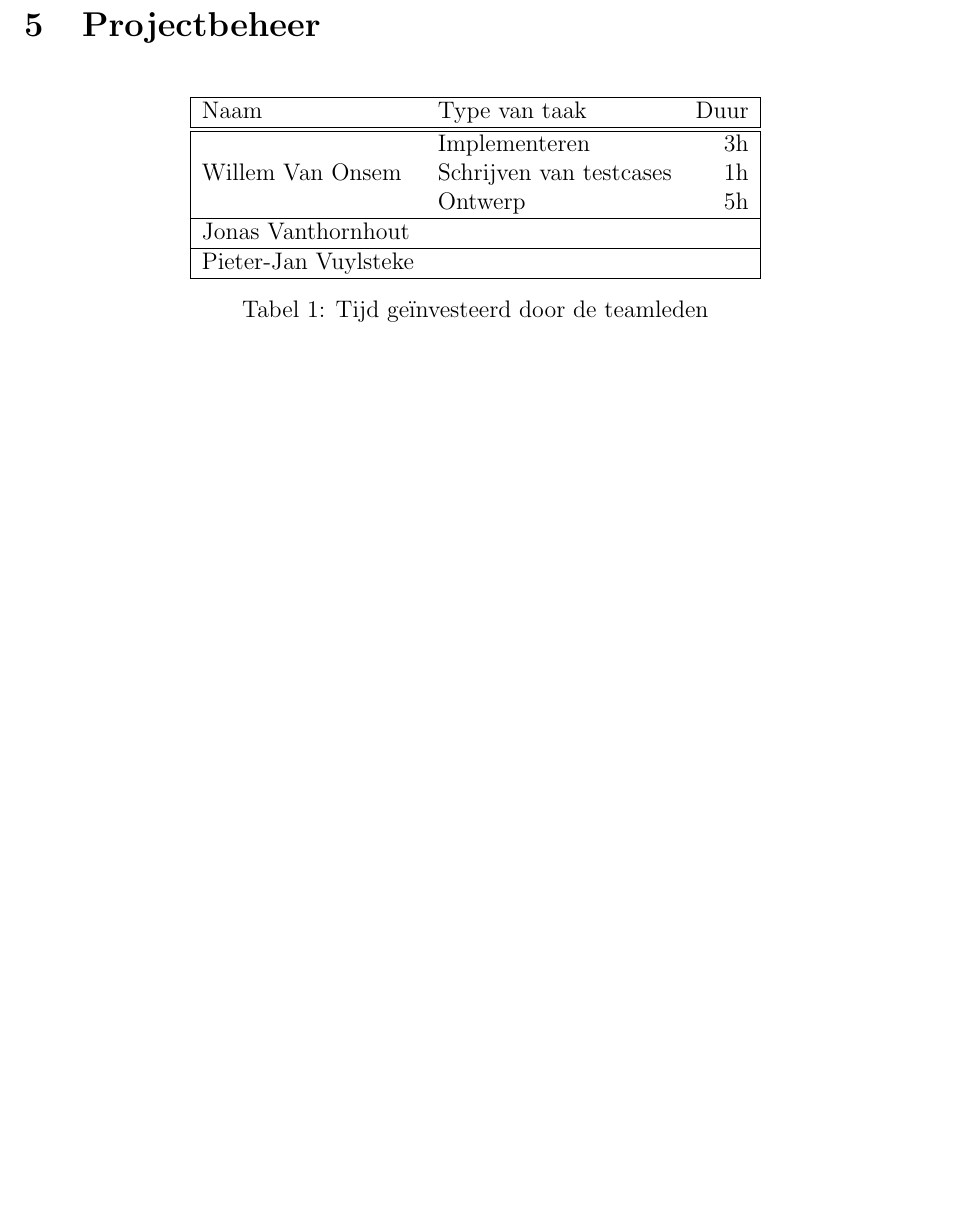
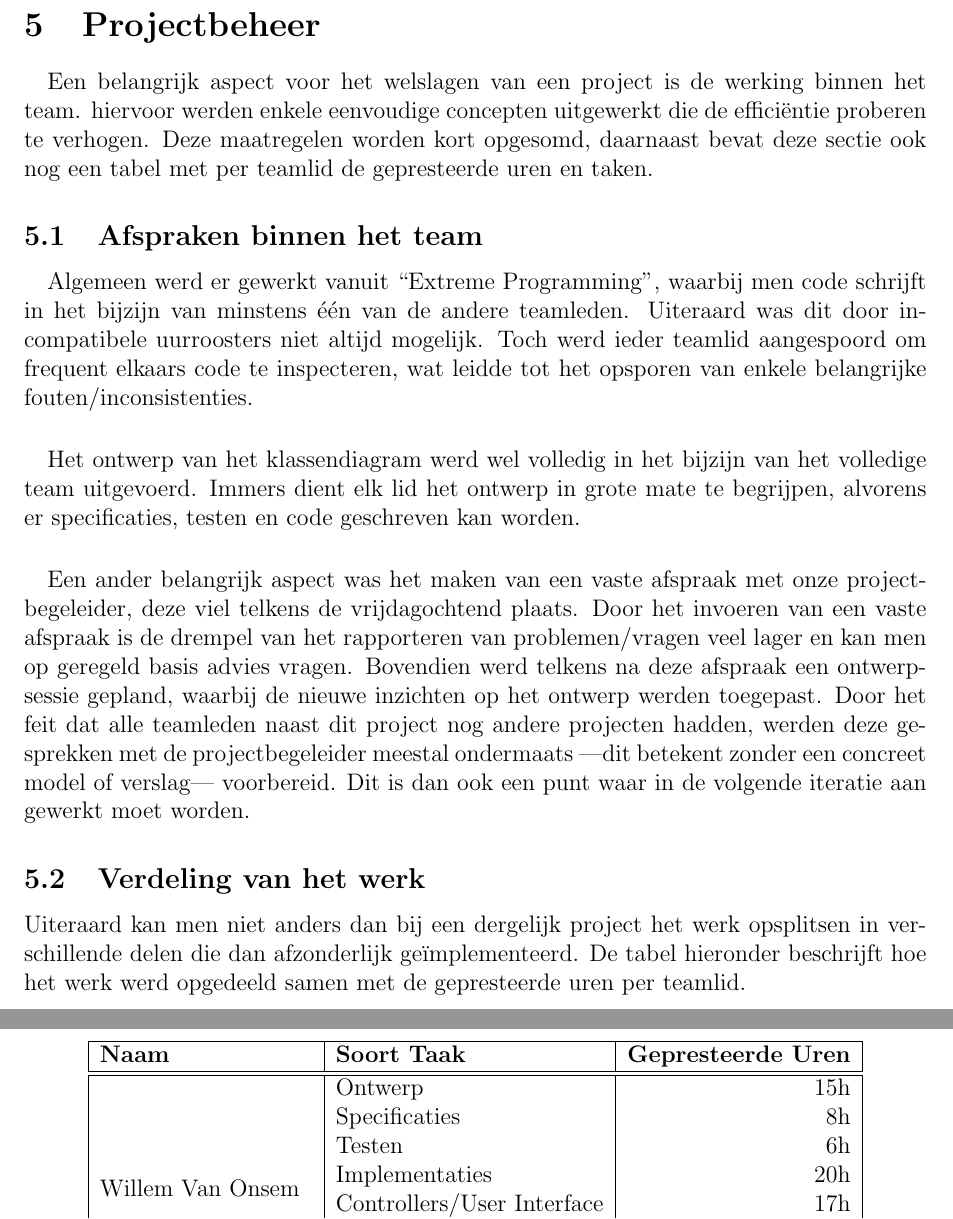
Before and after one commit to KommuSoft/SwopKul1011, a LaTeX document (ProjectSWOP20102011/src/report_interation_I/Secties/report_iteration1.tex, which reads ProjectSWOP20102011/src/report_interation_I/Secties/sectie6.tex): part of page 11 of 13 before the commit and two parts of pages 12 and 13 of 15 after it, the two joined at a grey line, cut so that both start at the same text, the shorter picture padded with empty space. Compiled offline with pdfLaTeX.

Commit message:
mijn secties van het verslag
git-svn-id: file:///home/kommusoft/tmpgit/swopsvn@122 c49496ef-df08-40b3-bdd7-5dbf4c3ba35c

```diff
--- a/ProjectSWOP20102011/src/report_interation_I/Secties/sectie6.tex
+++ b/ProjectSWOP20102011/src/report_interation_I/Secties/sectie6.tex
@@ -1,17 +1,24 @@
 \section{Projectbeheer}
 \label{projectbeheer}
+\paragraph{}
+Een belangrijk aspect voor het welslagen van een project is de werking binnen het team. hiervoor werden enkele eenvoudige concepten uitgewerkt die de effici\"entie proberen te verhogen. Deze maatregelen worden kort opgesomd, daarnaast bevat deze sectie ook nog een tabel met per teamlid de gepresteerde uren en taken.
+\subsection{Afspraken binnen het team}
+\paragraph{}
+Algemeen werd er gewerkt vanuit ``Extreme Programming'', waarbij men code schrijft in het bijzijn van minstens \'e\'en van de andere teamleden. Uiteraard was dit door incompatibele uurroosters niet altijd mogelijk. Toch werd ieder teamlid aangespoord om frequent elkaars code te inspecteren, wat leidde tot het opsporen van enkele belangrijke fouten/inconsistenties.
+\paragraph{}
+Het ontwerp van het klassendiagram werd wel volledig in het bijzijn van het volledige team uitgevoerd. Immers dient elk lid het ontwerp in grote mate te begrijpen, alvorens er specificaties, testen en code geschreven kan worden.
+\paragraph{}
+Een ander belangrijk aspect was het maken van een vaste afspraak met onze projectbegeleider, deze viel telkens de vrijdagochtend plaats. Door het invoeren van een vaste afspraak is de drempel van het rapporteren van problemen/vragen veel lager en kan men op geregeld basis advies vragen. Bovendien werd telkens na deze afspraak een ontwerpsessie gepland, waarbij de nieuwe inzichten op het ontwerp werden toegepast. Door het feit dat alle teamleden naast dit project nog andere projecten hadden, werden deze gesprekken met de projectbegeleider meestal ondermaats ---dit betekent zonder een concreet model of verslag--- voorbereid. Dit is dan ook een punt waar in de volgende iteratie aan gewerkt moet worden.
+\subsection{Verdeling van het werk}
+Uiteraard kan men niet anders dan bij een dergelijk project het werk opsplitsen in verschillende delen die dan afzonderlijk ge\"implementeerd. De tabel hieronder beschrijft hoe het werk werd opgedeeld samen met de gepresteerde uren per teamlid.
 \begin{table}[H]
 \centering
-\begin{tabular}{|llr|}
+\begin{tabular}{|l|l|r|}
 \hline
-Naam&Type van taak&Duur\\
-\hline
-\hline
-\multirow{3}{*}{Willem Van Onsem}&Implementeren&3h\\
-&Schrijven van testcases&1h\\
-&Ontwerp&5h\\
-\hline
-Jonas Vanthornhout&&\\
-\hline
-Pieter-Jan Vuylsteke&&\\
-\hline
+\textbf{Naam}&\textbf{Soort Taak}&\textbf{Gepresteerde Uren}\\\hline\hline
+\multirow{8}{*}{Willem Van Onsem}&Ontwerp&15h\\
+&Specificaties&8h\\
+&Testen&6h\\
+&Implementaties&20h\\
+&Controllers/User Interface&17h\\
+&Code inspecteren&10h\\
@@ -18,4 +43,4 @@ Pieter-Jan Vuylsteke&&\\
 \end{tabular}
-\caption{Tijd ge\"investeerd door de teamleden}
-\label{tbl:timeUsage}
+\caption{Tabel met geschatte gewerkte uren per teamlid}
+\label{tbl:workedHours}
 \end{table}
```
Also changed, not shown: ProjectSWOP20102011/src/report_interation_I/Secties/sectie4.tex (+6 -0 lines), ProjectSWOP20102011/src/report_interation_I/Secties/sectie6.tex (18 more changed lines).
